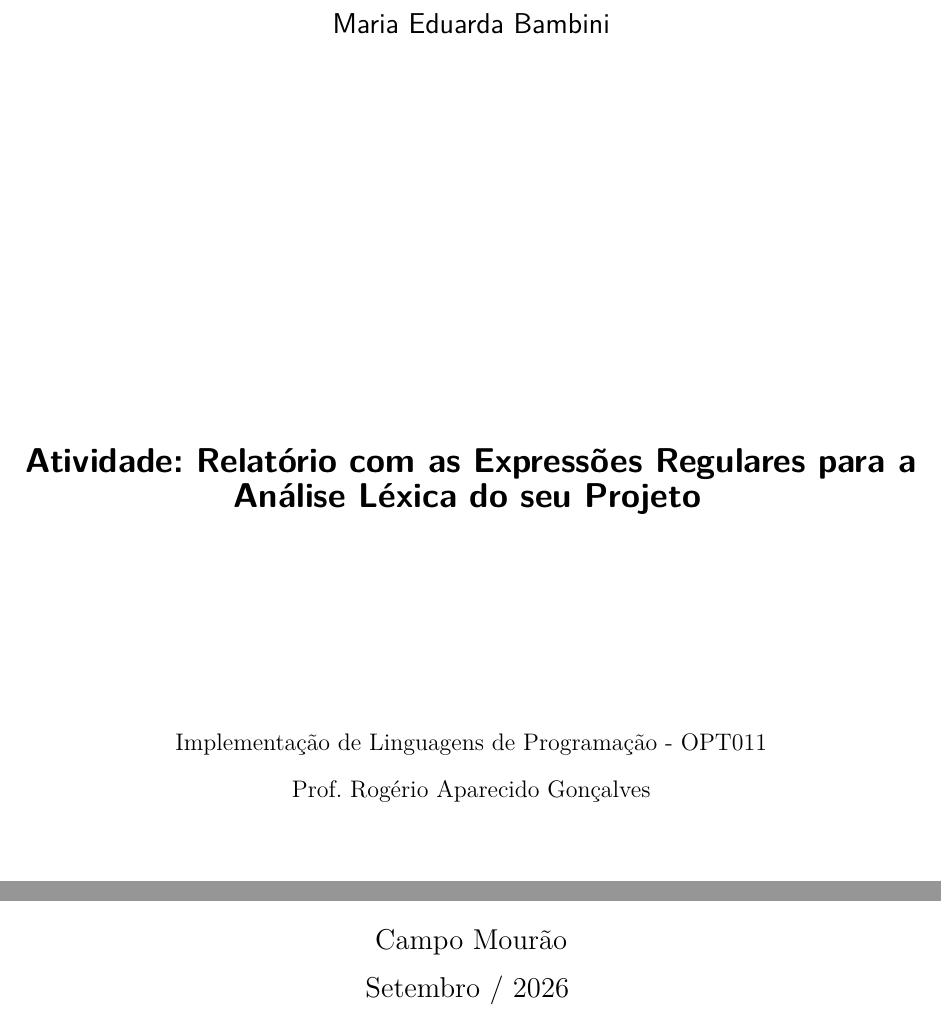
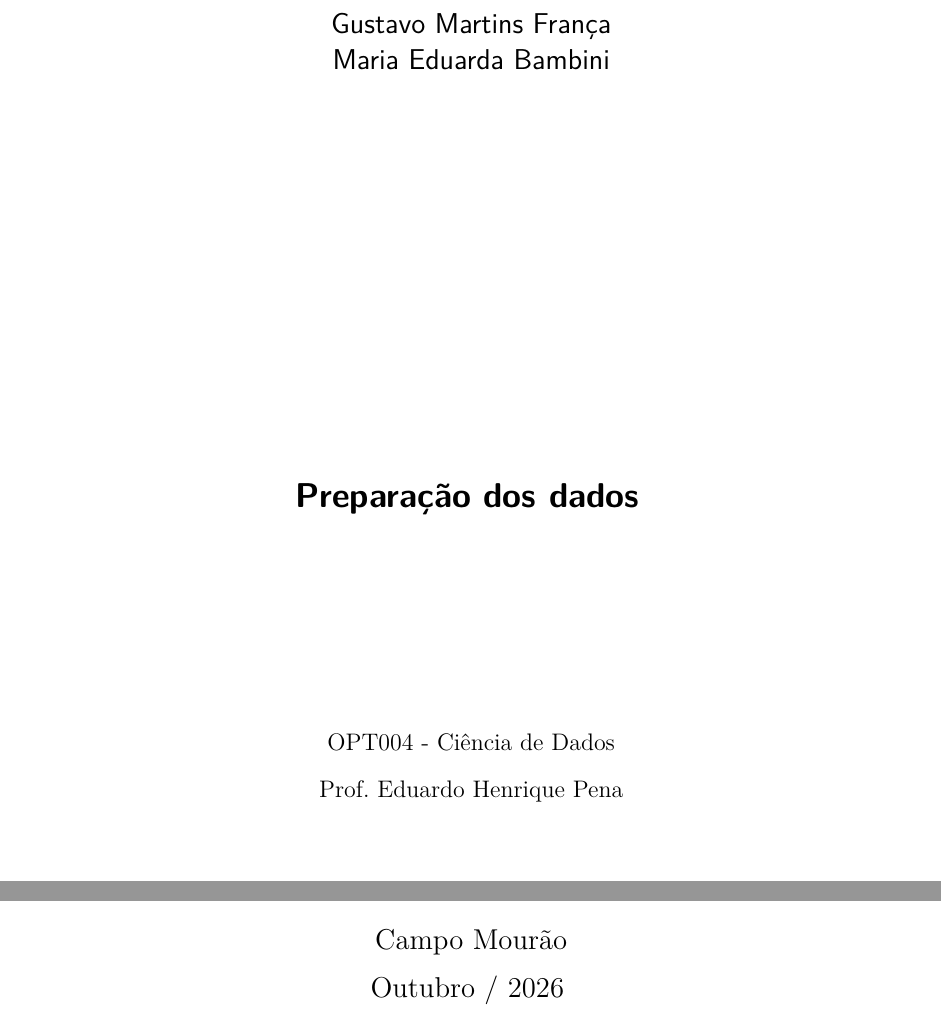
Before and after one commit to gusta-franca/data_science, a LaTeX thesis (processamento-de-dados/docs/Relatorio/main.tex): two parts of page 1 of 5, joined at a grey line, cut at the place of the change. Compiled offline with pdfLaTeX.

Commit message:
fixes/feats: * add gitignore * fix(load.ipynb): dataframe names (ask duda) * changes on docs/ even though i added it on gitignore

```diff
--- a/processamento-de-dados/docs/Relatorio/main.tex
+++ b/processamento-de-dados/docs/Relatorio/main.tex
@@ -118,14 +118,14 @@
 % ---
 % Informações de dados para CAPA e FOLHA DE ROSTO
 % ---
-\titulo{Atividade: Relatório com as Expressões Regulares para a Análise Léxica do seu Projeto}
-\autor{Maria Eduarda Bambini}
+\titulo{Preparação dos dados}
+\autor{Gustavo Martins França \\ Maria Eduarda Bambini}
 \local{Campo Mourão}
-\data{Setembro / 2026}
+\data{Outubro / 2026}
 \instituicao{%
-  Implementação de Linguagens de Programação - OPT011
+  OPT004 - Ciência de Dados
   \par
-  Prof. Rogério Aparecido Gonçalves}
+  Prof. Eduardo Henrique Pena}
 \tipotrabalho{Relatório técnico}
 % O preambulo deve conter o tipo do trabalho, o objetivo,
 % o nome da instituição e a área de concentração
```
Also changed, not shown: processamento-de-dados/docs/Relatorio/README.md, processamento-de-dados/docs/Relatorio/main.pdf (deleted), processamento-de-dados/docs/Relatorio/main.tex (2 more changed lines), 6 other files.
